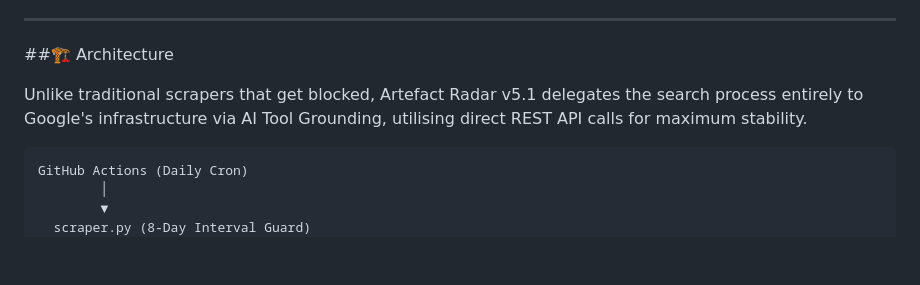
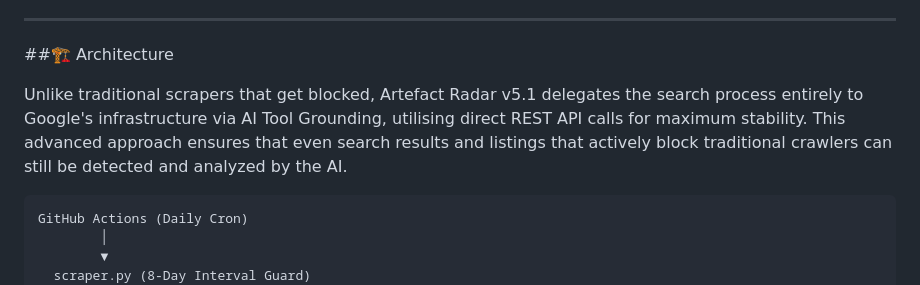
Before and after one commit to AnggaConni/artifact-radar, a Markdown page: README.md, the part around the change. Rendered like a GitHub page; blank space fills up the shorter version.

````diff
--- a/README.md
+++ b/README.md
@@ -8,7 +8,7 @@ Powered by Google Gemini 2.5 Flash with Google Search Grounding, the engine auto
 
 ##🏗️ Architecture
 
-Unlike traditional scrapers that get blocked, Artefact Radar v5.1 delegates the search process entirely to Google's infrastructure via AI Tool Grounding, utilising direct REST API calls for maximum stability.
+Unlike traditional scrapers that get blocked, Artefact Radar v5.1 delegates the search process entirely to Google's infrastructure via AI Tool Grounding, utilising direct REST API calls for maximum stability. This advanced approach ensures that even search results and listings that actively block traditional crawlers can still be detected and analyzed by the AI.
 
 
 ```
````
